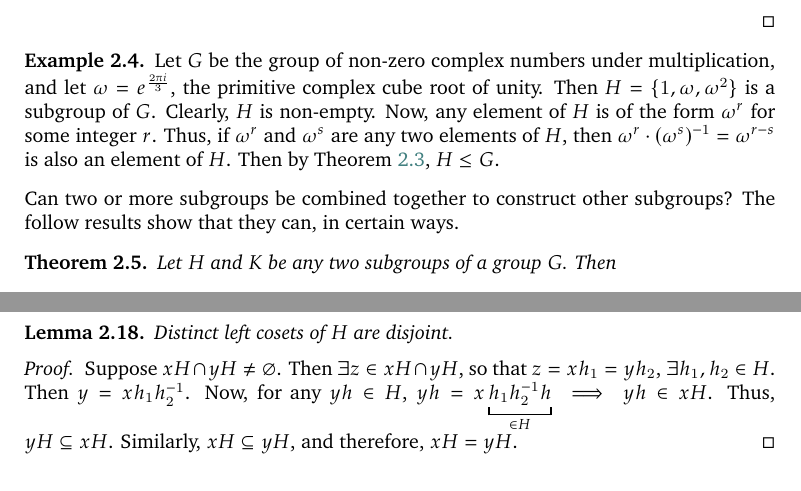
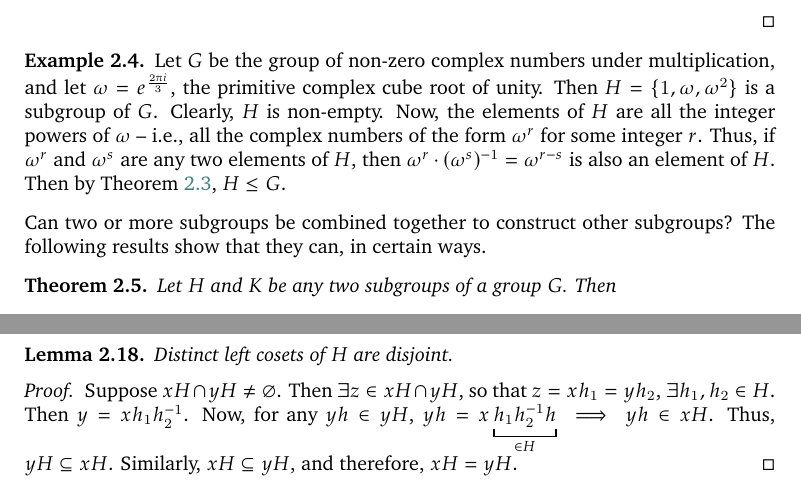
Before and after one commit to VynM/Teaching, a LaTeX document (Notes/Group Theory/Group Theory.tex): two parts of pages 10 and 14 of 26, joined at a grey line, cut so that both start at the same text. Compiled offline with pdfLaTeX.

Commit message:
Fixed some more typos

```diff
--- a/Notes/Group Theory/Group Theory.tex
+++ b/Notes/Group Theory/Group Theory.tex
@@ -294,10 +294,10 @@ Conversely, suppose it is given that $H \ne \varnothing$ and $\forall x, y \in H
 \end{proof}
 
 \begin{Example}
-Let $G$ be the group of non-zero complex numbers under multiplication, and let $\omega = e^{\frac{2\pi i}{3}}$, the primitive complex cube root of unity. Then $H = \{1, \omega, \omega^2\}$ is a subgroup of $G$. Clearly, $H$ is non-empty. Now, any element of $H$ is of the form $\omega^r$ for some integer $r$. Thus, if $\omega^r$ and $\omega^s$ are any two elements of $H$, then $\omega^r \cdot (\omega^s)^{-1}  = \omega^{r - s}$ is also an element of $H$. Then by Theorem~\ref{thm:Subgroups}, $H \le G$.
+Let $G$ be the group of non-zero complex numbers under multiplication, and let $\omega = e^{\frac{2\pi i}{3}}$, the primitive complex cube root of unity. Then $H = \{1, \omega, \omega^2\}$ is a subgroup of $G$. Clearly, $H$ is non-empty. Now, the elements of $H$ are all the integer powers of $\omega$ -- i.e., all the complex numbers of the form $\omega^r$ for some integer $r$. Thus, if $\omega^r$ and $\omega^s$ are any two elements of $H$, then $\omega^r \cdot (\omega^s)^{-1}  = \omega^{r - s}$ is also an element of $H$. Then by Theorem~\ref{thm:Subgroups}, $H \le G$.
 \end{Example}
 
-Can two or more subgroups be combined together to construct other subgroups? The follow results show that they can, in certain ways.
+Can two or more subgroups be combined together to construct other subgroups? The following results show that they can, in certain ways.
 \begin{Theorem}\label{thm:SubgroupsIntUni}
 Let $H$ and $K$ be any two subgroups of a group $G$. Then
 \begin{enumerate}
@@ -470,7 +470,7 @@ Distinct left cosets of $H$ are disjoint.
 \begin{proof}
 Suppose $xH \cap yH \ne \varnothing$. Then $\exists z \in xH \cap yH$, so that $z = xh_1 = yh_2$, $\exists h_1, h_2 \in H$.
 
-Then $y = xh_1 h_2^{-1}$. Now, for any $yh \in H$, $yh = x \underbracket{h_1h_2^{-1}h}_{\in H} \implies yh \in xH$. Thus, $yH \subseteq xH$. Similarly, $xH \subseteq yH$, and therefore, $xH = yH$.
+Then $y = xh_1 h_2^{-1}$. Now, for any $yh \in yH$, $yh = x \underbracket{h_1h_2^{-1}h}_{\in H} \implies yh \in xH$. Thus, $yH \subseteq xH$. Similarly, $xH \subseteq yH$, and therefore, $xH = yH$.
 \end{proof}
 
 Finally, we show that all left cosets of $H$ have the same number of elements. To test whether this is true, we simply need to use the cancellation law (Coset: ``I got the results of the test back! I \emph{definitely} have left cancellation'').
```
Also changed, not shown: Notes/Group Theory/Group Theory.pdf, Notes/Group Theory/Group Theory.tex (8 more changed lines).
